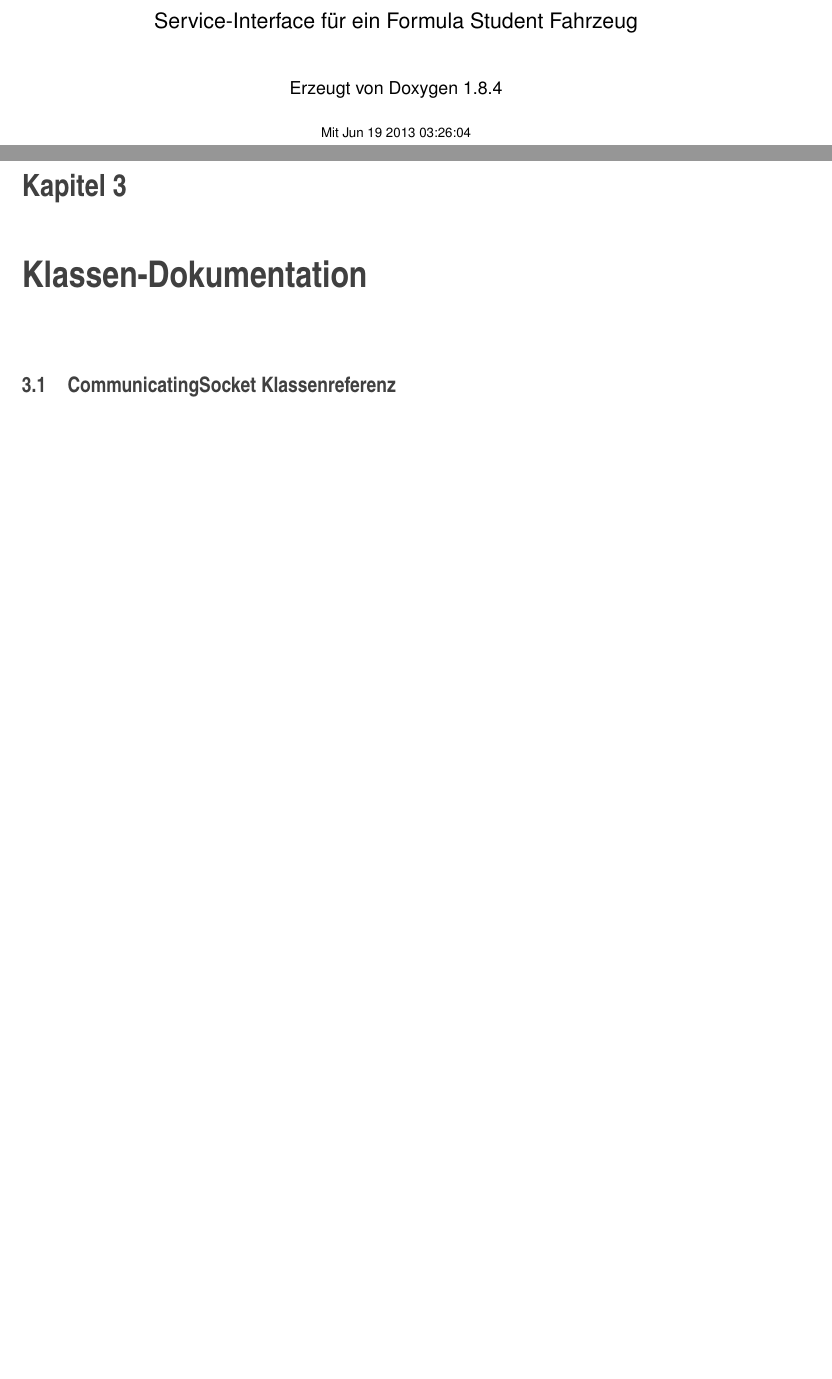
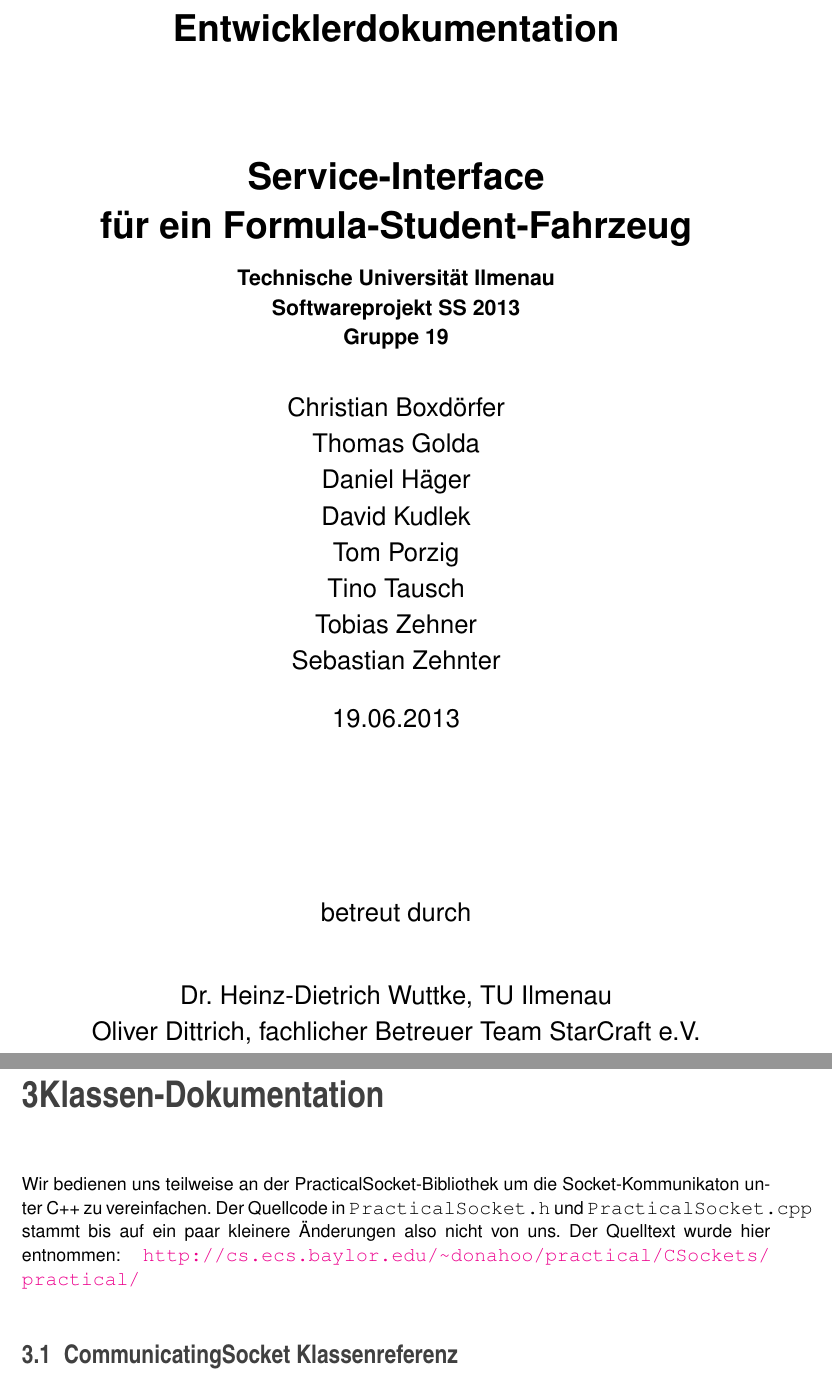
Before and after one commit to fooWander/tui_swp_formula, a LaTeX document (src/latex/refman.tex): two parts of pages 1 and 11 of 34 before the commit and two parts of pages 1 and 7 of 33 after it, joined at a grey line, cut at the place of the change, the shorter picture padded with empty space. Compiled offline with pdfLaTeX.

Commit message:
fixed doxygen document

```diff
--- a/src/latex/refman.tex
+++ b/src/latex/refman.tex
@@ -1,5 +1,5 @@
-\documentclass[twoside]{book}
-
+%\documentclass[twoside]{book}
+\documentclass[fontsize = 12pt, paper = a4]{scrreprt}
 % Packages required by doxygen
 \usepackage{calc}
 \usepackage{doxygen}
@@ -70,8 +70,8 @@
 \fancyhead[RO]{\fancyplain{}{\bfseries\thepage}}
 \fancyfoot[LE]{\fancyplain{}{}}
 \fancyfoot[CE]{\fancyplain{}{}}
-\fancyfoot[RE]{\fancyplain{}{\bfseries\scriptsize Erzeugt am Mit Jun 19 2013 03:26:04 für Service-Interface für ein Formula Student Fahrzeug von Doxygen }}
-\fancyfoot[LO]{\fancyplain{}{\bfseries\scriptsize Erzeugt am Mit Jun 19 2013 03:26:04 für Service-Interface für ein Formula Student Fahrzeug von Doxygen }}
+\fancyfoot[RE]{\fancyplain{}{\bfseries\scriptsize Erzeugt am Mit Jun 19 2013 01:45:31 für Service-Interface für ein Formula Student Fahrzeug von Doxygen }}
+\fancyfoot[LO]{\fancyplain{}{\bfseries\scriptsize Erzeugt am Mit Jun 19 2013 01:45:31 für Service-Interface für ein Formula Student Fahrzeug von Doxygen }}
 \fancyfoot[CO]{\fancyplain{}{}}
 \fancyfoot[RO]{\fancyplain{}{}}
 \renewcommand{\footrulewidth}{0.4pt}
@@ -116,16 +116,37 @@
 % Titlepage & ToC
 \hypersetup{pageanchor=false}
 \pagenumbering{roman}
-\begin{titlepage}
-\vspace*{7cm}
-\begin{center}%
-{\Large Service-\/\-Interface für ein Formula Student Fahrzeug }\\
-\vspace*{1cm}
-{\large Erzeugt von Doxygen 1.8.4}\\
-\vspace*{0.5cm}
-{\small Mit Jun 19 2013 03:26:04}\\
-\end{center}
-\end{titlepage}
+%\begin{titlepage}
+%\vspace*{7cm}
+%\begin{center}%
+%{\Large Service-\/\-Interface für ein Formula Student Fahrzeug }\\
+%Entwicklerdokumentation
+%\vspace*{1cm}
+%{\large Erzeugt von Doxygen 1.8.4}\\
+%\vspace*{0.5cm}
+%{\small Mit Jun 19 2013 01:45:31}\\
+%\end{center}
+%\end{titlepage}
+
+\titlehead{\begin{center}
+\textbf{\Huge Entwicklerdokumentation}
+\end{center}}
+
+\title{Service-Interface \\ für ein Formula-Student-Fahrzeug}
+
+\subtitle{Technische Universität Ilmenau \\
+                  Softwareprojekt SS 2013 \\ Gruppe 19}
+
+\author{Christian Boxdörfer \\ Thomas Golda \\ Daniel Häger \\
+                David Kudlek \\  Tom Porzig \\ Tino Tausch \\
+                Tobias Zehner \\ Sebastian Zehnter}
+
+\date{19.06.2013}
+
+\publishers{betreut durch \\ \vspace{1cm} Dr. Heinz-Dietrich Wuttke, TU Ilmenau \\ Oliver Dittrich, fachlicher Betreuer Team StarCraft e.V.}
+
+\maketitle
+
 \clearemptydoublepage
 \tableofcontents
 \clearemptydoublepage
@@ -138,6 +159,9 @@
 \chapter{Klassen-\/\-Verzeichnis}
 \input{annotated}
 \chapter{Klassen-\/\-Dokumentation}
+
+Wir bedienen uns teilweise an der PracticalSocket-Bibliothek um die Socket-Kommunikaton unter C++ zu vereinfachen. Der Quellcode in \texttt{PracticalSocket.h} und \texttt{PracticalSocket.cpp} stammt bis auf ein paar kleinere Änderungen also nicht von uns. Der Quelltext wurde hier entnommen: \url{http://cs.ecs.baylor.edu/~donahoo/practical/CSockets/practical/}
+
 \input{classCommunicatingSocket}
 \input{classData}
 \input{classDatatypeDaemon}
```
Also changed, not shown: src/latex/refman.ind, src/latex/refman.pdf, 5 other files.
